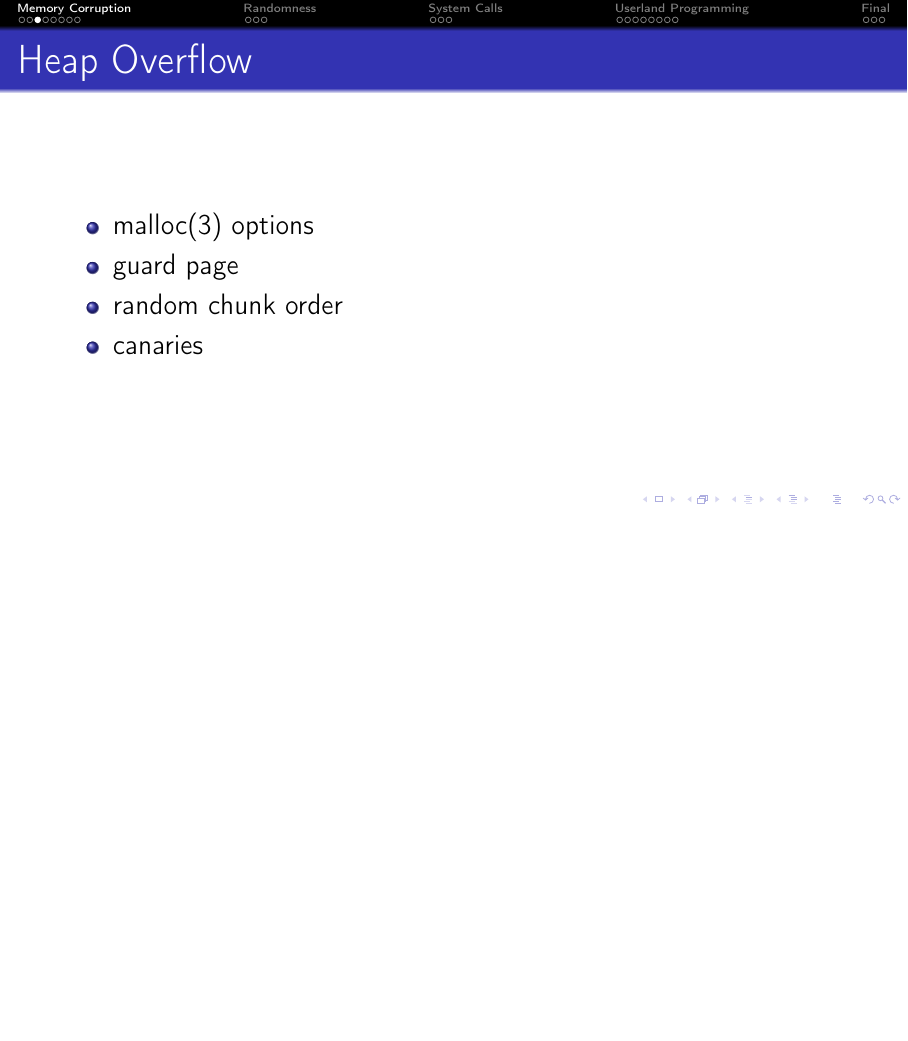
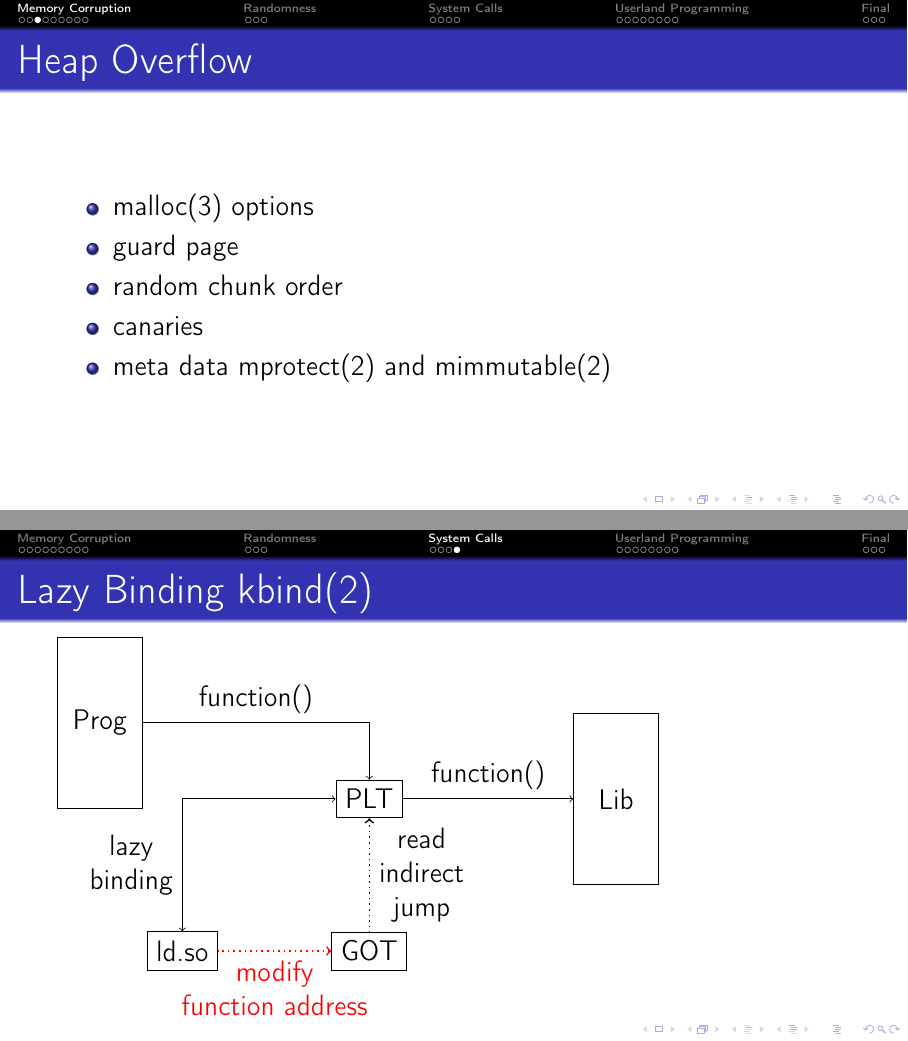
Before and after one commit to bluhm/talk-mitigations, LaTeX slides (mitigations-slides.tex): page 5 of 27 before the commit and pages 5 and 18 of 29 after it, the two joined at a grey line, the shorter picture padded with empty space. Compiled offline with pdfLaTeX.

Commit message:
Add kbind and pku slide.

```diff
--- a/mitigations-slides.tex
+++ b/mitigations-slides.tex
@@ -82,6 +82,7 @@
   \item guard page
   \item random chunk order
   \item canaries
+  \item meta data mprotect(2) and mimmutable(2)
 \end{itemize}
 \end{frame}
 
@@ -240,13 +250,33 @@
 \end{itemize}
 \end{frame}
 
+\subsection{Lazy Binding kbind(2)}
+\begin{frame}{Lazy Binding kbind(2)}
+\begin{tikzpicture}
+\draw
+  node [draw,minimum height=3cm,minimum width=1.5cm] (prog) {Prog};
+\draw (prog.east) [->] -- ++(4,0) node [midway,above] {function()} -- ++(0,-1)
+  node [draw,below] (plt) {PLT};
+\draw (plt.south) [<-,dotted,thick] -- ++(0,-2)
+  node [midway,right,align=center] {read\\ indirect\\ jump}
+  node [draw,solid,thin,below] (got) {GOT};
+\draw (got.west) [<-,dotted,thick,red] -- ++(-2,0)
+  node [midway,below,align=center] {modify\\ function address}
+  node [draw,solid,thin,left,black] (ldso) {ld.so};
+\draw (plt.west) [<->] -|
+  node [near end,left,align=center] {lazy\\ binding} (ldso);
+\draw (plt.east) [->] -- ++(3,0) node [midway,above] {function()}
+  node [draw,right,minimum height=3cm,minimum width=1.5cm] (lib) {Lib};
+\end{tikzpicture}
+\end{frame}
+
 \section{Userland Programming}
 
 \subsection{Pledge and Unveil}
 \begin{frame}{Pledge and Unveil}
 \begin{itemize}
-  \item ps -ax -o stat | grep p -> 86% pledged
-  \item ps -ax -o stat | grep U -> 39% unveiled
+  \item ps -ax -o stat | grep p $\Rightarrow$ 86\% pledged
+  \item ps -ax -o stat | grep U $\Rightarrow$ 39\% unveiled
   \item easy to use
   \item daily violation mail
   \item lastcomm(1), acct(5), accton(8)
```
Also changed, not shown: mitigations-slides.tex (10 more changed lines).
